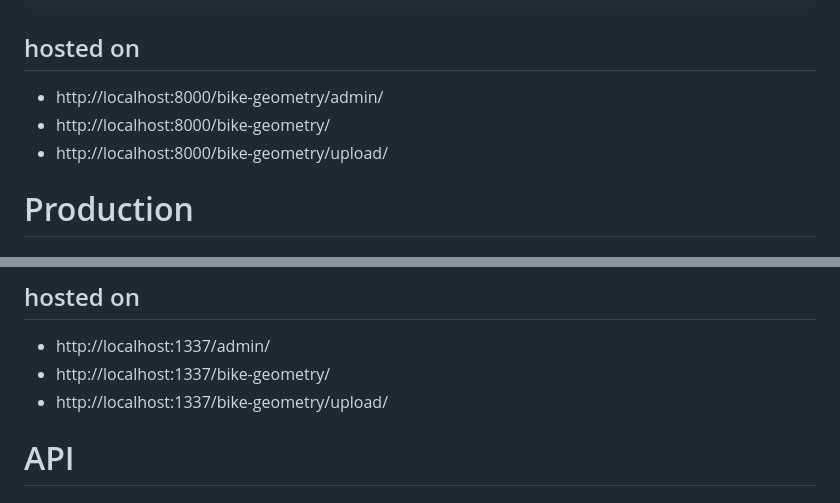
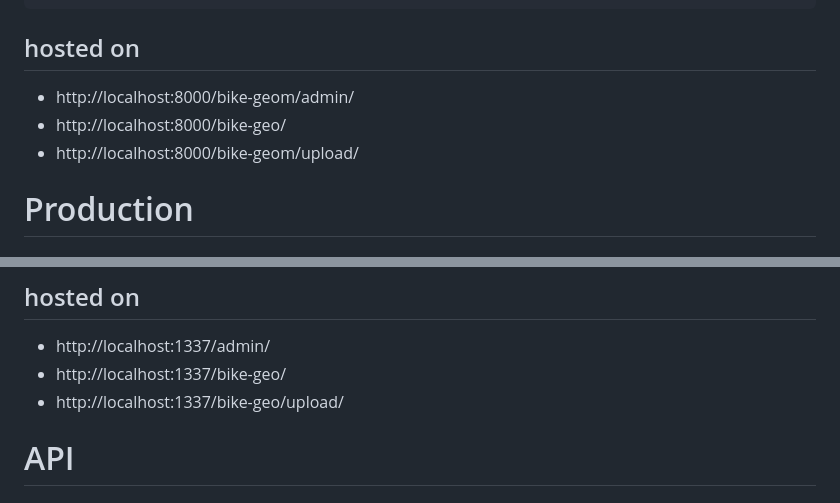
Before and after one commit to trqmorgan/BikeGeo, a Markdown page: ReadMe.md, 2 parts joined by grey strips. GitHub-like rendering.

````diff
--- a/ReadMe.md
+++ b/ReadMe.md
@@ -76,9 +76,9 @@ docker-compose exec web python manage.py createsuperuser
 ```
 
 ## hosted on
-- http://localhost:8000/bike-geometry/admin/
-- http://localhost:8000/bike-geometry/
-- http://localhost:8000/bike-geometry/upload/
+- http://localhost:8000/bike-geom/admin/
+- http://localhost:8000/bike-geo/
+- http://localhost:8000/bike-geom/upload/
 
 
 # Production
@@ -128,8 +128,8 @@ docker-compose -f docker-compose.prod.yml exec web python manage.py createsuperu
 
 ## hosted on
 - http://localhost:1337/admin/
-- http://localhost:1337/bike-geometry/
-- http://localhost:1337/bike-geometry/upload/
+- http://localhost:1337/bike-geo/
+- http://localhost:1337/bike-geo/upload/
 
 
 
````
Also changed, not shown: other parts of ReadMe.md (+1 -1 lines).
